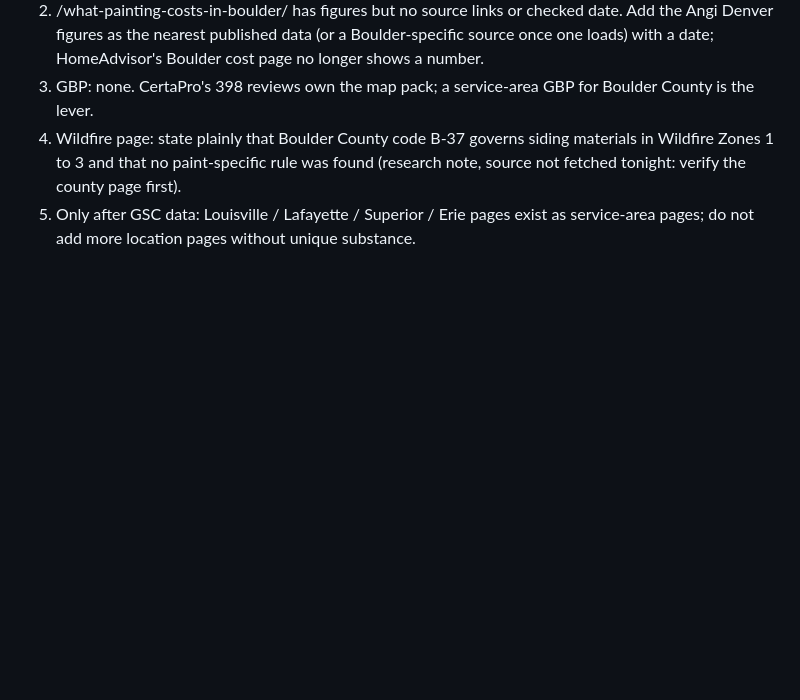
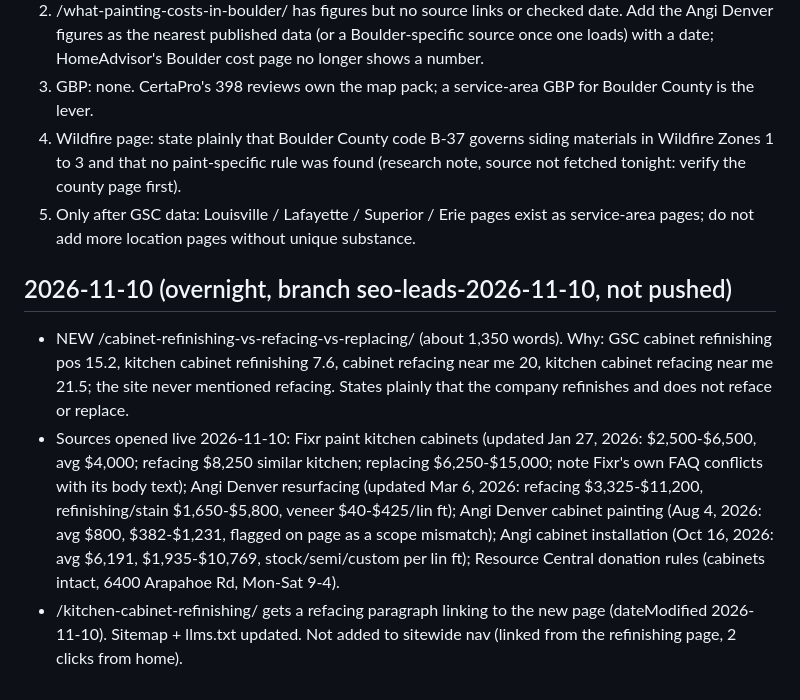
Before and after one commit to seniorhelper/bouldercopainters.com, a Markdown page: MASTER-GAMEPLAN.md, the part around the change. Drawn GitHub-style; blank space fills up the shorter version.

Commit message:
Gameplan: log 2026-11-10 cabinet comparison guide

```diff
--- a/MASTER-GAMEPLAN.md
+++ b/MASTER-GAMEPLAN.md
@@ -41,3 +41,8 @@ Our edge: process facts nobody else publishes (LAC fee and timelines, county wil
 3. GBP: none. CertaPro's 398 reviews own the map pack; a service-area GBP for Boulder County is the lever.
 4. Wildfire page: state plainly that Boulder County code B-37 governs siding materials in Wildfire Zones 1 to 3 and that no paint-specific rule was found (research note, source not fetched tonight: verify the county page first).
 5. Only after GSC data: Louisville / Lafayette / Superior / Erie pages exist as service-area pages; do not add more location pages without unique substance.
+
+## 2026-11-10 (overnight, branch seo-leads-2026-11-10, not pushed)
+- NEW /cabinet-refinishing-vs-refacing-vs-replacing/ (about 1,350 words). Why: GSC cabinet refinishing pos 15.2, kitchen cabinet refinishing 7.6, cabinet refacing near me 20, kitchen cabinet refacing near me 21.5; the site never mentioned refacing. States plainly that the company refinishes and does not reface or replace.
+- Sources opened live 2026-11-10: Fixr paint kitchen cabinets (updated Jan 27, 2026: $2,500-$6,500, avg $4,000; refacing $8,250 similar kitchen; replacing $6,250-$15,000; note Fixr's own FAQ conflicts with its body text); Angi Denver resurfacing (updated Mar 6, 2026: refacing $3,325-$11,200, refinishing/stain $1,650-$5,800, veneer $40-$425/lin ft); Angi Denver cabinet painting (Aug 4, 2026: avg $800, $382-$1,231, flagged on page as a scope mismatch); Angi cabinet installation (Oct 16, 2026: avg $6,191, $1,935-$10,769, stock/semi/custom per lin ft); Resource Central donation rules (cabinets intact, 6400 Arapahoe Rd, Mon-Sat 9-4).
+- /kitchen-cabinet-refinishing/ gets a refacing paragraph linking to the new page (dateModified 2026-11-10). Sitemap + llms.txt updated. Not added to sitewide nav (linked from the refinishing page, 2 clicks from home).
```
